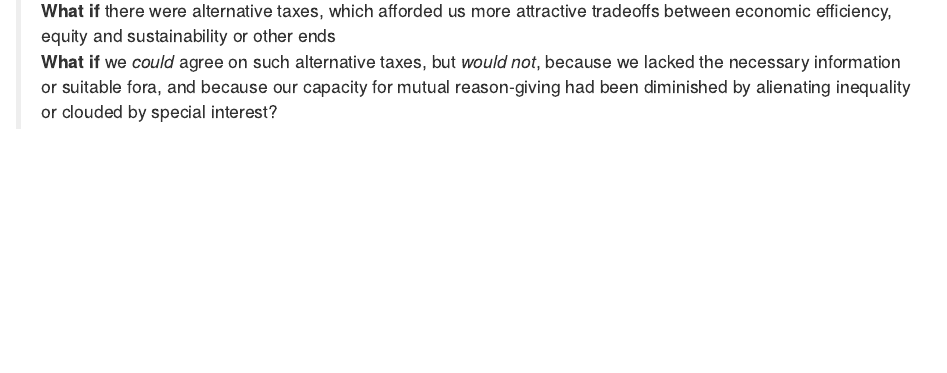
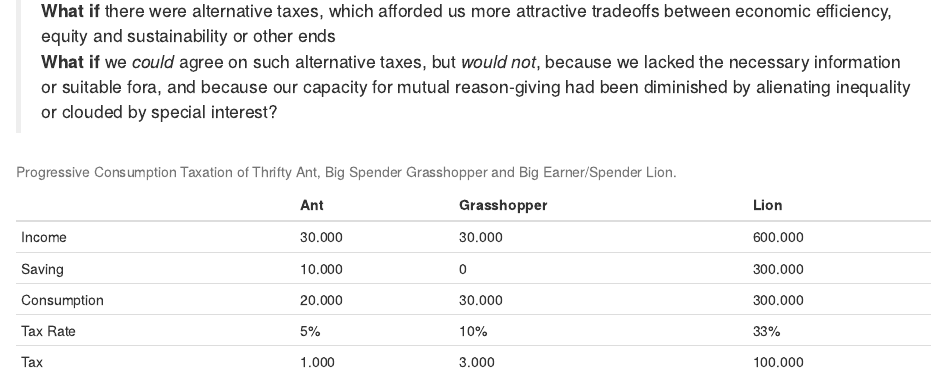
Before and after one commit to maxheld83/schumpermas, an R Markdown document (tax.rmd): the page in a window 1100 px wide, from 150 px down. Rendered offline with R 4.5, knitr and Pandoc, with nearby package versions; drawn as R Markdown's standard HTML page in place of the format the file asks for.

Commit message:
migrate ant grasshopper #377

```diff
--- a/tax.rmd
+++ b/tax.rmd
@@ -3,3 +3,14 @@
 
 > **What if** there were alternative taxes, which afforded us more attractive tradeoffs between economic efficiency, equity and sustainability or other ends
 > **What if** we *could* agree on such alternative taxes, but *would not*, because we lacked the necessary information or suitable fora, and because our capacity for mutual reason-giving had been diminished by alienating inequality or clouded by special interest?
+
+
+Table: Progressive Consumption Taxation of Thrifty Ant, Big Spender Grasshopper and Big Earner/Spender Lion.
+
+|  | Ant | Grasshopper | Lion |
+|-------------|--------|-------------|---------|
+| Income | 30.000 | 30.000 | 600.000 |
+| Saving | 10.000 | 0 | 300.000 |
+| Consumption | 20.000 | 30.000 | 300.000 |
+| Tax Rate | 5% | 10% | 33% |
+| Tax | 1.000 | 3.000 | 100.000 |
```
Also changed, not shown: tex/ant-grasshopper-pct.tex (deleted).
